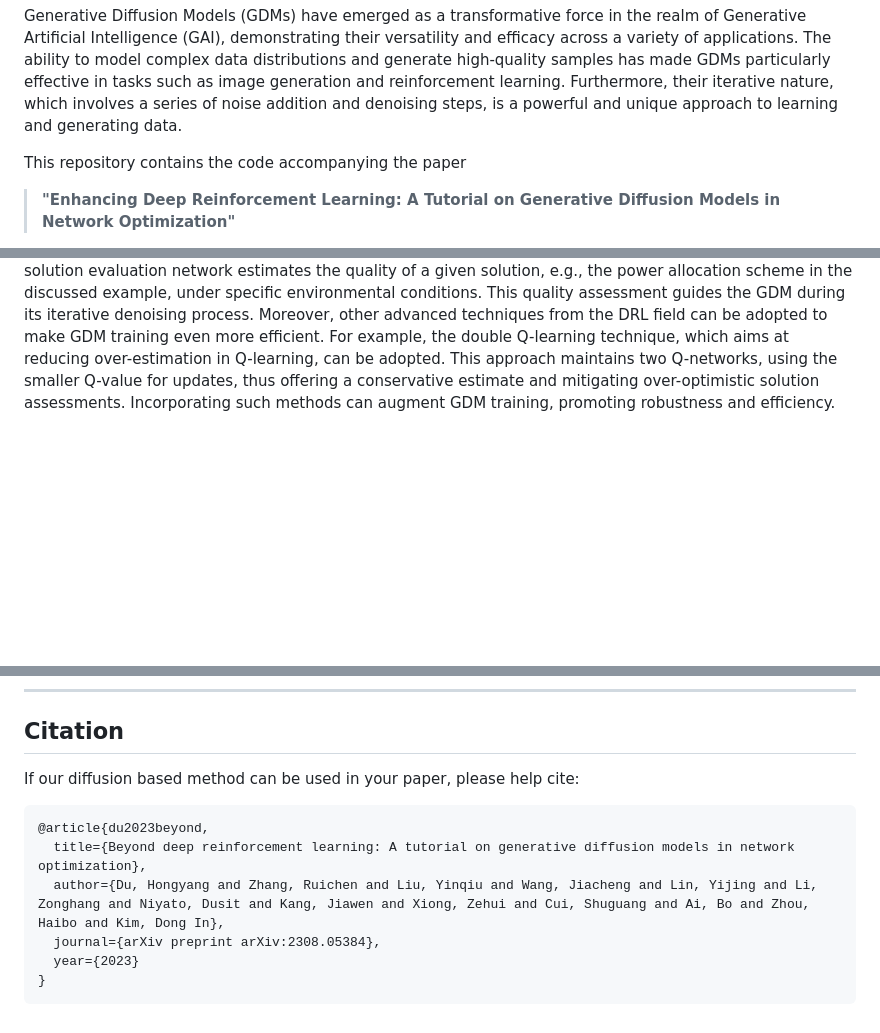
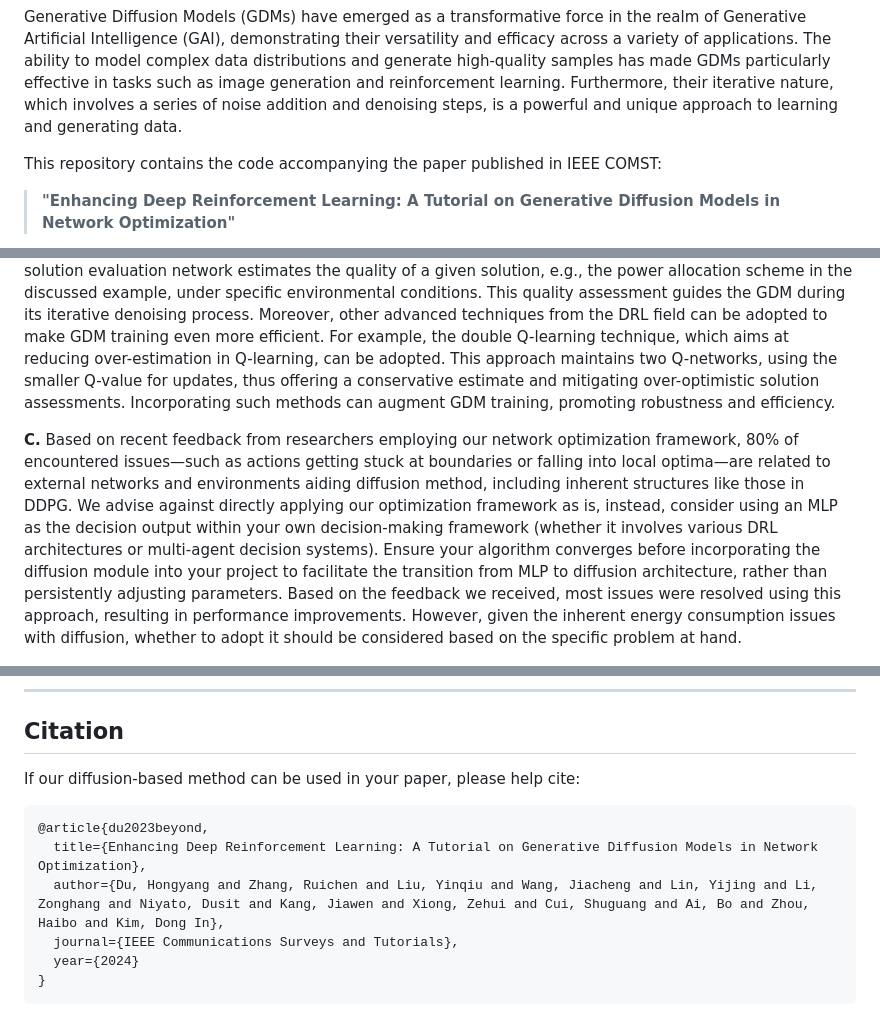
Before and after one commit to HongyangDu/GDMOPT, a Markdown page: README.md, 3 parts joined by grey strips. Rendered like a GitHub page; blank space fills up the shorter version.

````diff
--- a/README.md
+++ b/README.md
@@ -2,7 +2,7 @@
 
 Generative Diffusion Models (GDMs) have emerged as a transformative force in the realm of Generative Artificial Intelligence (GAI), demonstrating their versatility and efficacy across a variety of applications. The ability to model complex data distributions and generate high-quality samples has made GDMs particularly effective in tasks such as image generation and reinforcement learning. Furthermore, their iterative nature, which involves a series of noise addition and denoising steps, is a powerful and unique approach to learning and generating data.
 
-This repository contains the code accompanying the paper
+This repository contains the code accompanying the paper published in IEEE COMST:
 
 > **"Enhancing Deep Reinforcement Learning: A Tutorial on Generative Diffusion Models in Network Optimization"**
 
@@ -103,6 +103,8 @@ Here, the total utility of all users, which is designed as the objective functio
 
 *B.* The relationship between GDMs and DRL in intelligent network optimization is not just the substitution or competition but rather a compliment and/or supplement of each other that allows for mutual enhancement and learning. In situations where expert strategies are not available for guidance, GDM can leverage a solution evaluation network during the training phase. This is like the Q-network commonly used in DRL. The solution evaluation network estimates the quality of a given solution, e.g., the power allocation scheme in the discussed example, under specific environmental conditions. This quality assessment guides the GDM during its iterative denoising process. Moreover, other advanced techniques from the DRL field can be adopted to make GDM training even more efficient. For example, the double Q-learning technique, which aims at reducing over-estimation in Q-learning, can be adopted. This approach maintains two Q-networks, using the smaller Q-value for updates, thus offering a conservative estimate and mitigating over-optimistic solution assessments. Incorporating such methods can augment GDM training, promoting robustness and efficiency.
 
+**C.** Based on recent feedback from researchers employing our network optimization framework, 80% of encountered issues—such as actions getting stuck at boundaries or falling into local optima—are related to external networks and environments aiding diffusion method, including inherent structures like those in DDPG. We advise against directly applying our optimization framework as is, instead, consider using an MLP as the decision output within your own decision-making framework (whether it involves various DRL architectures or multi-agent decision systems). Ensure your algorithm converges before incorporating the diffusion module into your project to facilitate the transition from MLP to diffusion architecture, rather than persistently adjusting parameters. Based on the feedback we received, most issues were resolved using this approach, resulting in performance improvements. However, given the inherent energy consumption issues with diffusion, whether to adopt it should be considered based on the specific problem at hand.
+
 <img src="images/9.png" width = "90%">
 
 Please refer to our tutorial paper for more details.
@@ -110,12 +112,12 @@ Please refer to our tutorial paper for more details.
 ---
 
 ## Citation
-If our diffusion based method can be used in your paper, please help cite:
+If our diffusion-based method can be used in your paper, please help cite:
 ```bibtex
 @article{du2023beyond,
-  title={Beyond deep reinforcement learning: A tutorial on generative diffusion models in network optimization},
+  title={Enhancing Deep Reinforcement Learning: A Tutorial on Generative Diffusion Models in Network Optimization},
   author={Du, Hongyang and Zhang, Ruichen and Liu, Yinqiu and Wang, Jiacheng and Lin, Yijing and Li, Zonghang and Niyato, Dusit and Kang, Jiawen and Xiong, Zehui and Cui, Shuguang and Ai, Bo and Zhou, Haibo and Kim, Dong In},
-  journal={arXiv preprint arXiv:2308.05384},
-  year={2023}
+  journal={IEEE Communications Surveys and Tutorials},
+  year={2024}
 }
 ```
````
Also changed, not shown: other parts of README.md (+2 -2 lines).
